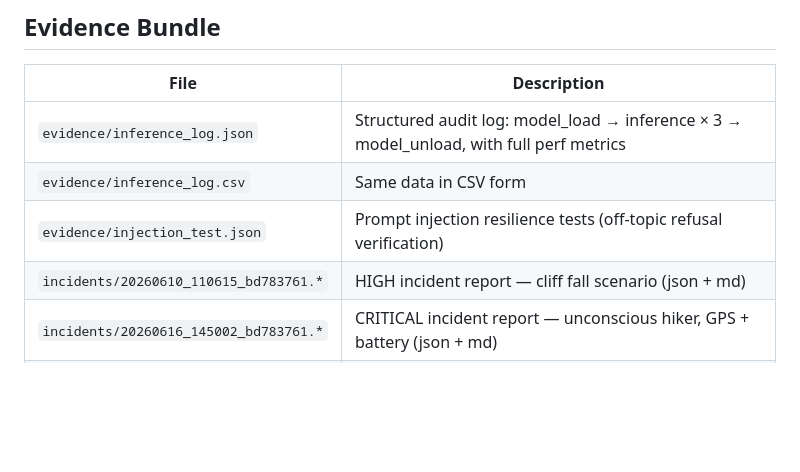
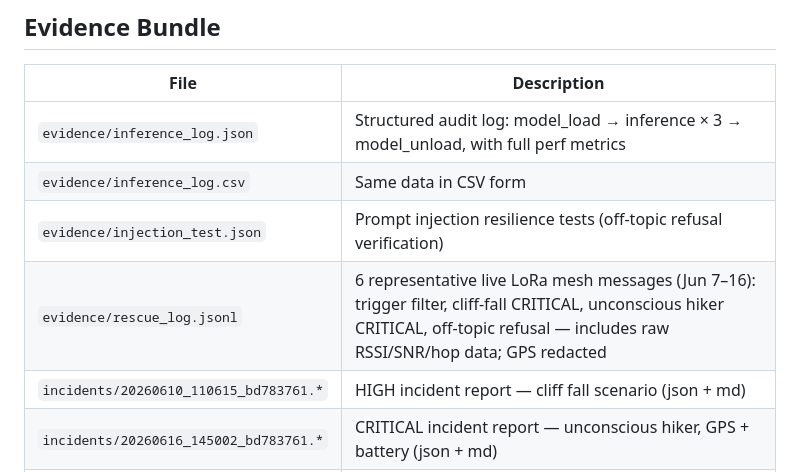
Before and after one commit to Chriskatz/survival-copilot, a Markdown page: REPRODUCIBILITY.md, the part around the change. Rendered like a GitHub page; blank space fills up the shorter version.

Commit message:
docs(repro): add rescue_log.jsonl to evidence bundle

```diff
--- a/REPRODUCIBILITY.md
+++ b/REPRODUCIBILITY.md
@@ -170,6 +170,7 @@ Per-query breakdown:
 | `evidence/inference_log.json` | Structured audit log: model_load → inference × 3 → model_unload, with full perf metrics |
 | `evidence/inference_log.csv` | Same data in CSV form |
 | `evidence/injection_test.json` | Prompt injection resilience tests (off-topic refusal verification) |
+| `evidence/rescue_log.jsonl` | 6 representative live LoRa mesh messages (Jun 7–16): trigger filter, cliff-fall CRITICAL, unconscious hiker CRITICAL, off-topic refusal — includes raw RSSI/SNR/hop data; GPS redacted |
 | `incidents/20260610_110615_bd783761.*` | HIGH incident report — cliff fall scenario (json + md) |
 | `incidents/20260616_145002_bd783761.*` | CRITICAL incident report — unconscious hiker, GPS + battery (json + md) |
 | `remote-apis.yaml` | Structured declaration that zero remote API calls occur at runtime |
```
